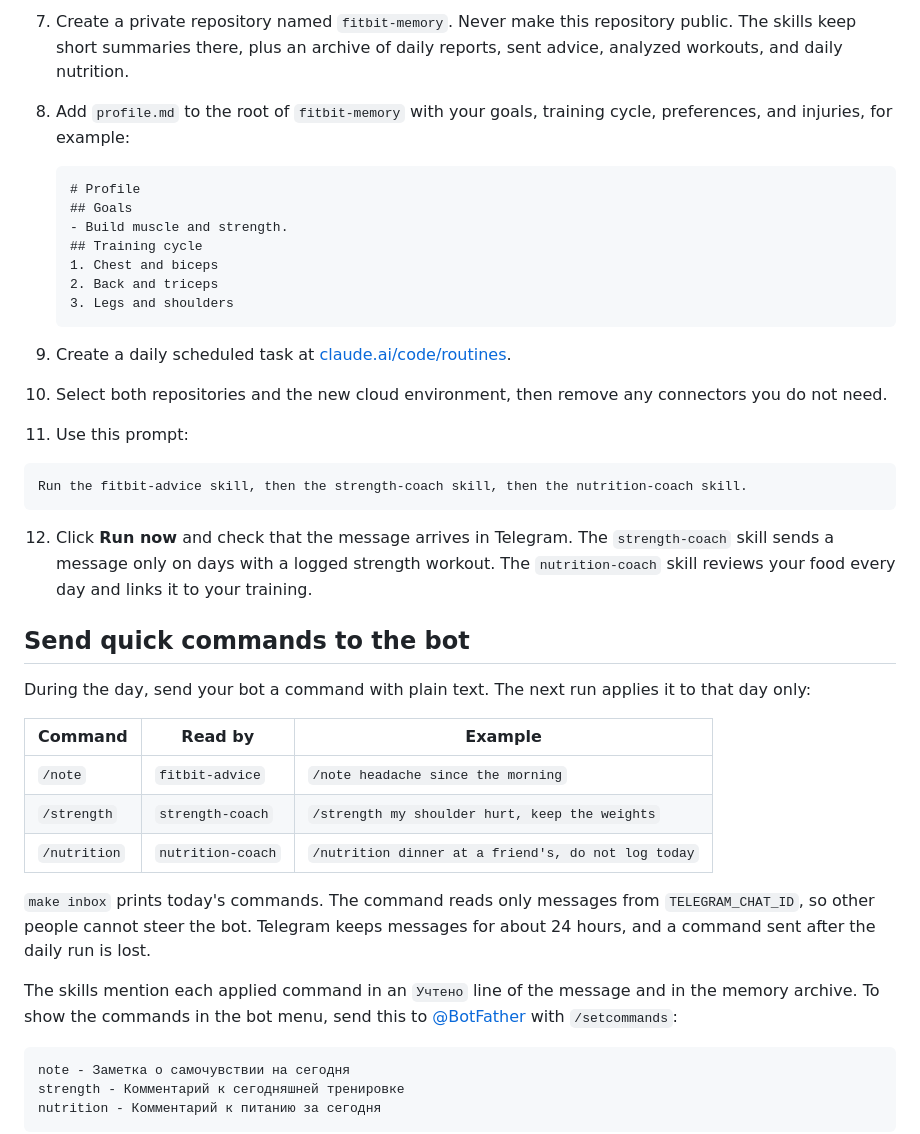
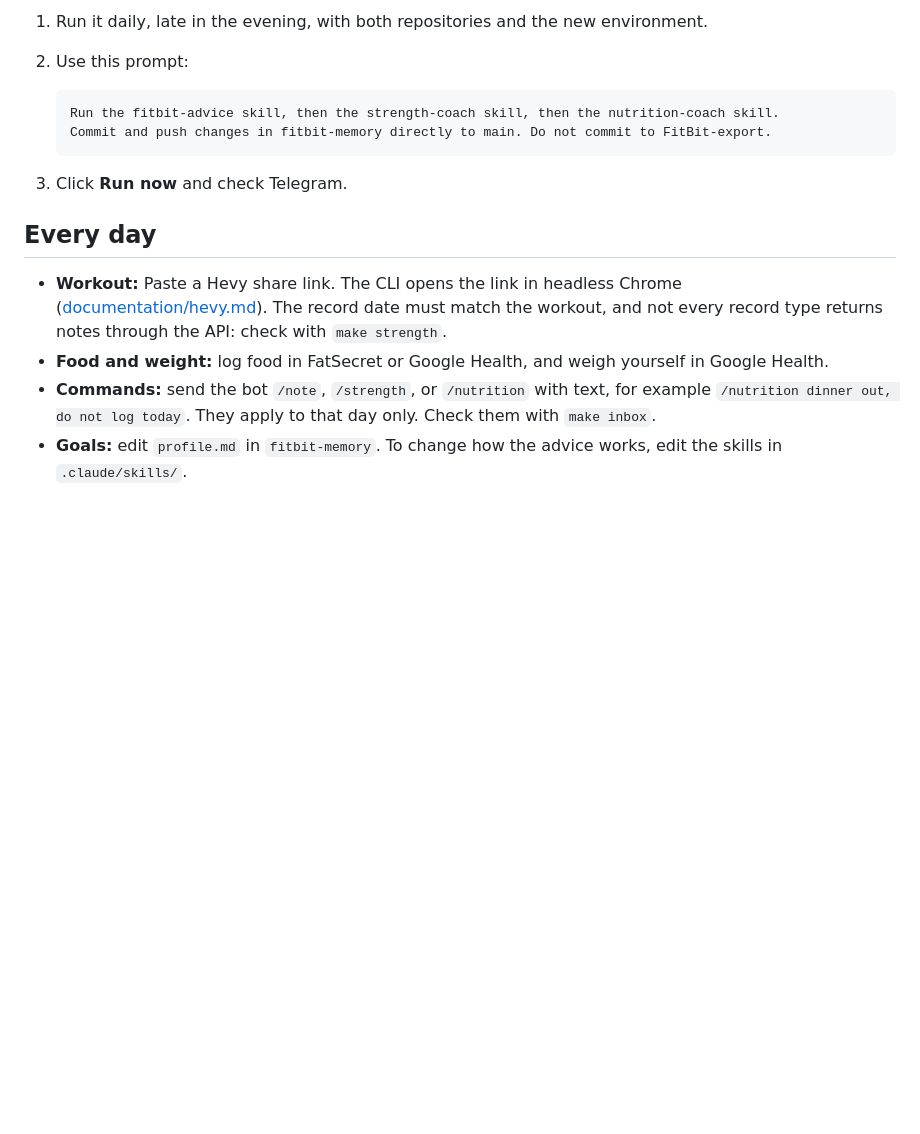
Before and after one commit to danilpapa/FitBit-export, a Markdown page: README.md, the part around one of its changes. Rendered like a GitHub page; blank space fills up the shorter version.

````diff
--- a/README.md
+++ b/README.md
@@ -144,43 +47,17 @@ When all four FatSecret values are set, `strength` reads nutrition from FatSecre
-7. Create a private repository named `fitbit-memory`. Never make this repository public. The skills keep short summaries there, plus an archive of daily reports, sent advice, analyzed workouts, and daily nutrition.
-8. Add `profile.md` to the root of `fitbit-memory` with your goals, training cycle, preferences, and injuries, for example:
-
-   ```markdown
-   # Profile
-   ## Goals
-   - Build muscle and strength.
-   ## Training cycle
-   1. Chest and biceps
-   2. Back and triceps
-   3. Legs and shoulders
-   ```
-
-9. Create a daily scheduled task at [claude.ai/code/routines](https://claude.ai/code/routines).
-10. Select both repositories and the new cloud environment, then remove any connectors you do not need.
-11. Use this prompt:
+1. Run it daily, late in the evening, with both repositories and the new environment.
+2. Use this prompt:
 
    ```text
    Run the fitbit-advice skill, then the strength-coach skill, then the nutrition-coach skill.
+   Commit and push changes in fitbit-memory directly to main. Do not commit to FitBit-export.
    ```
 
-12. Click **Run now** and check that the message arrives in Telegram. The `strength-coach` skill sends a message only on days with a logged strength workout. The `nutrition-coach` skill reviews your food every day and links it to your training.
+3. Click **Run now** and check Telegram.
 
-## Send quick commands to the bot
+## Every day
 
-During the day, send your bot a command with plain text. The next run applies it to that day only:
+- **Workout:** Paste a Hevy share link. The CLI opens the link in headless Chrome ([documentation/hevy.md](documentation/hevy.md)). The record date must match the workout, and not every record type returns notes through the API: check with `make strength`.
+- **Food and weight:** log food in FatSecret or Google Health, and weigh yourself in Google Health.
+- **Commands:** send the bot `/note`, `/strength`, or `/nutrition` with text, for example `/nutrition dinner out, do not log today`. They apply to that day only. Check them with `make inbox`.
+- **Goals:** edit `profile.md` in `fitbit-memory`. To change how the advice works, edit the skills in `.claude/skills/`.
 
-| Command | Read by | Example |
-| --- | --- | --- |
-| `/note` | `fitbit-advice` | `/note headache since the morning` |
-| `/strength` | `strength-coach` | `/strength my shoulder hurt, keep the weights` |
-| `/nutrition` | `nutrition-coach` | `/nutrition dinner at a friend's, do not log today` |
-
-`make inbox` prints today's commands. The command reads only messages from `TELEGRAM_CHAT_ID`, so other people cannot steer the bot. Telegram keeps messages for about 24 hours, and a command sent after the daily run is lost.
-
-The skills mention each applied command in an `Учтено` line of the message and in the memory archive. To show the commands in the bot menu, send this to [@BotFather](https://t.me/BotFather) with `/setcommands`:
-
-```text
-note - Заметка о самочувствии на сегодня
-strength - Комментарий к сегодняшней тренировке
-nutrition - Комментарий к питанию за сегодня
-```
-
````
Also changed, not shown: other parts of README.md (+28 -147 lines).
